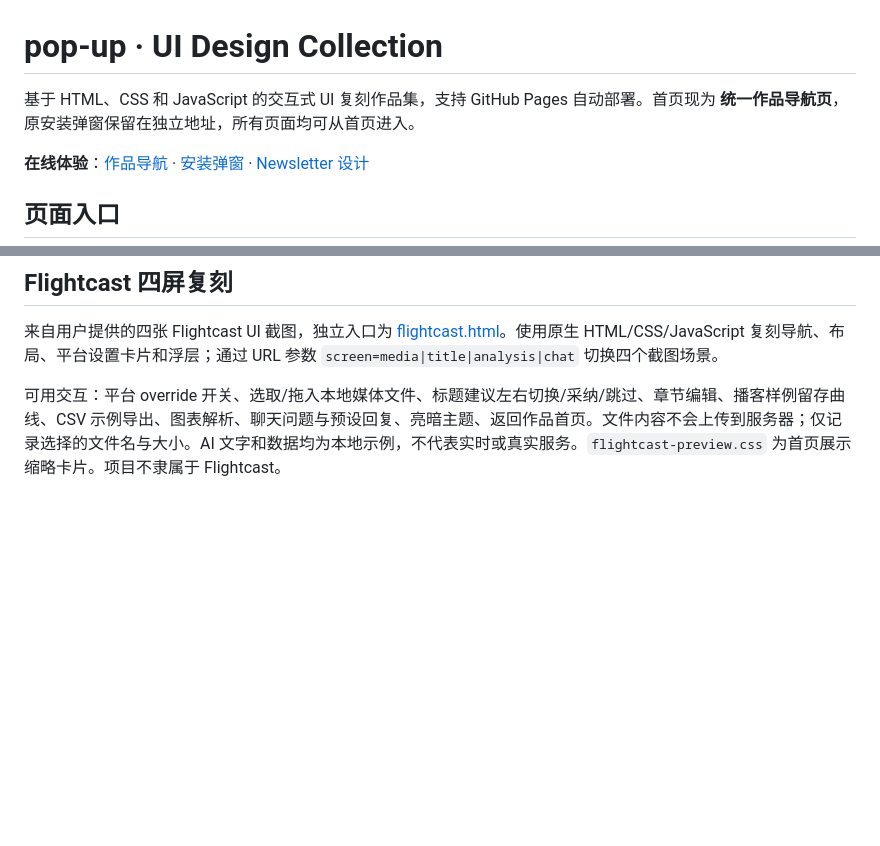
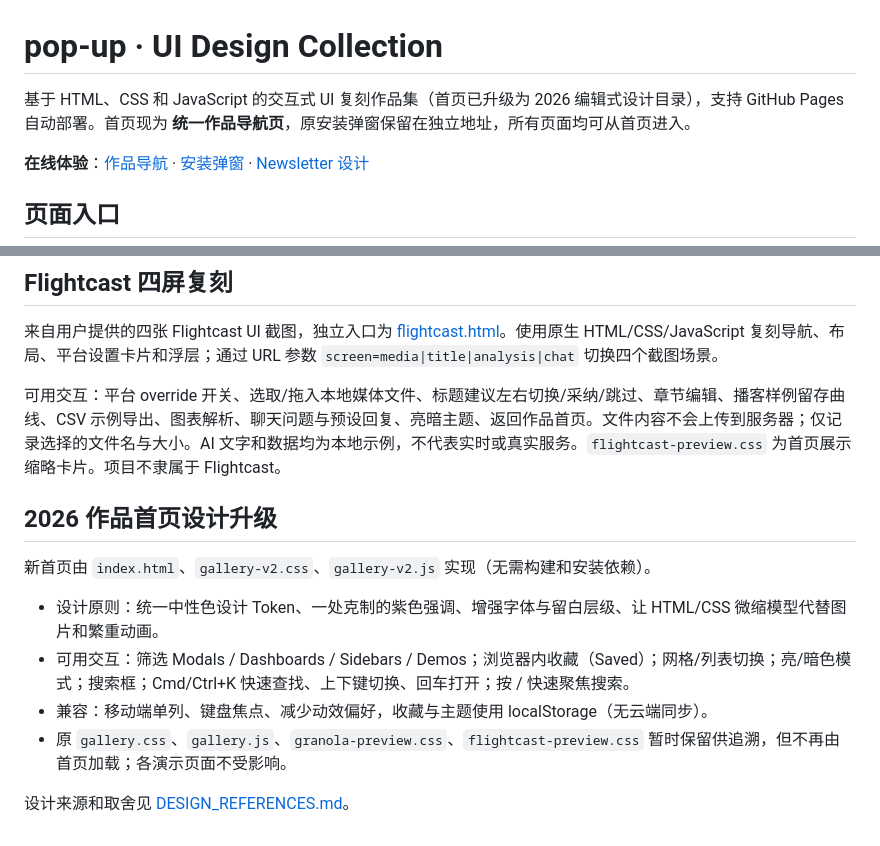
Before and after one commit to weepwood/pop-up, a Markdown page: README.md, 2 parts joined by grey strips. GitHub-like rendering; blank space fills up the shorter version.

Commit message:
docs: 记录新版作品首页的设计与交互功能

```diff
--- a/README.md
+++ b/README.md
@@ -1,6 +1,6 @@
 # pop-up · UI Design Collection
 
-基于 HTML、CSS 和 JavaScript 的交互式 UI 复刻作品集，支持 GitHub Pages 自动部署。首页现为 **统一作品导航页**，原安装弹窗保留在独立地址，所有页面均可从首页进入。
+基于 HTML、CSS 和 JavaScript 的交互式 UI 复刻作品集（首页已升级为 2026 编辑式设计目录），支持 GitHub Pages 自动部署。首页现为 **统一作品导航页**，原安装弹窗保留在独立地址，所有页面均可从首页进入。
 
 **在线体验**：[作品导航](https://weepwood.github.io/pop-up/) · [安装弹窗](https://weepwood.github.io/pop-up/install.html) · [Newsletter 设计](https://weepwood.github.io/pop-up/newsletter.html)
 
@@ -133,3 +133,14 @@ python -m http.server 5173
 来自用户提供的四张 Flightcast UI 截图，独立入口为 [flightcast.html](https://weepwood.github.io/pop-up/flightcast.html)。使用原生 HTML/CSS/JavaScript 复刻导航、布局、平台设置卡片和浮层；通过 URL 参数 `screen=media|title|analysis|chat` 切换四个截图场景。
 
 可用交互：平台 override 开关、选取/拖入本地媒体文件、标题建议左右切换/采纳/跳过、章节编辑、播客样例留存曲线、CSV 示例导出、图表解析、聊天问题与预设回复、亮暗主题、返回作品首页。文件内容不会上传到服务器；仅记录选择的文件名与大小。AI 文字和数据均为本地示例，不代表实时或真实服务。`flightcast-preview.css` 为首页展示缩略卡片。项目不隶属于 Flightcast。
+
+## 2026 作品首页设计升级
+
+新首页由 `index.html`、`gallery-v2.css`、`gallery-v2.js` 实现（无需构建和安装依赖）。
+
+- 设计原则：统一中性色设计 Token、一处克制的紫色强调、增强字体与留白层级、让 HTML/CSS 微缩模型代替图片和繁重动画。
+- 可用交互：筛选 Modals / Dashboards / Sidebars / Demos；浏览器内收藏（Saved）；网格/列表切换；亮/暗色模式；搜索框；Cmd/Ctrl+K 快速查找、上下键切换、回车打开；按 / 快速聚焦搜索。
+- 兼容：移动端单列、键盘焦点、减少动效偏好，收藏与主题使用 localStorage（无云端同步）。
+- 原 `gallery.css`、`gallery.js`、`granola-preview.css`、`flightcast-preview.css` 暂时保留供追溯，但不再由首页加载；各演示页面不受影响。
+
+设计来源和取舍见 [DESIGN_REFERENCES.md](DESIGN_REFERENCES.md)。
```
